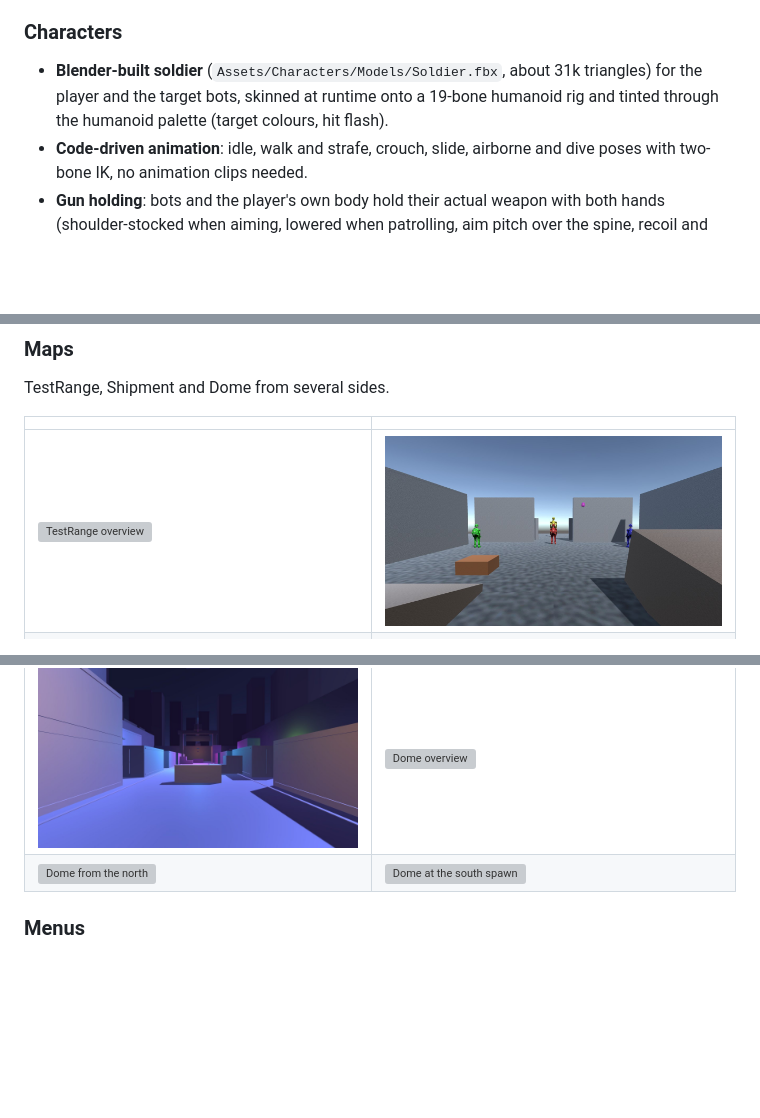
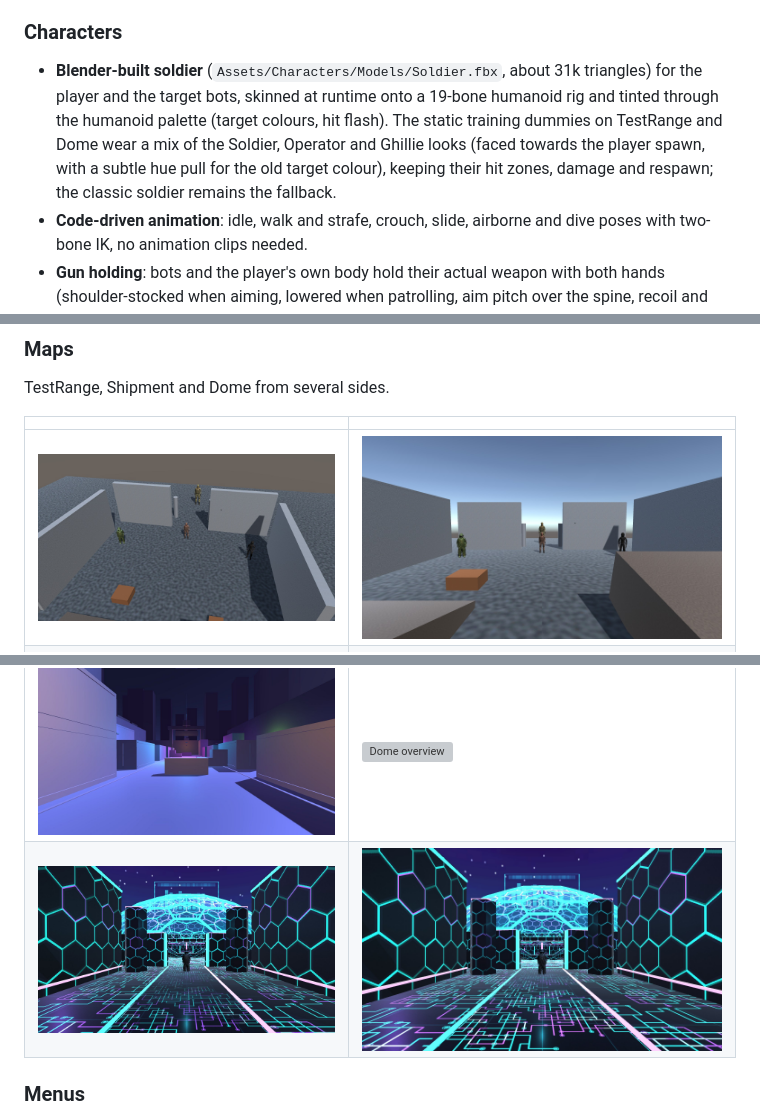
Before and after one commit to VlllLE/fps1, a Markdown page: README.md, 3 parts joined by grey strips. Drawn GitHub-style; pictures changed too: docs/screenshots/map-dome-north-v4.jpg (added), docs/screenshots/map-dome-spawn-v4.jpg (added), docs/screenshots/map-testrange-overview-v4.jpg (added); blank space fills up the shorter version; grey boxes are pictures that could not be loaded.

Commit message:
Dress the static training dummies in mixed Soldier/Operator/Ghillie looks, facing the player spawn, with tests and refreshed map screenshots

```diff
--- a/README.md
+++ b/README.md
@@ -105,7 +105,7 @@ There is also a **MAP** tab in the `Esc` menu. The maps are generated by editor
 
 ### Characters
 
-- **Blender-built soldier** (`Assets/Characters/Models/Soldier.fbx`, about 31k triangles) for the player and the target bots, skinned at runtime onto a 19-bone humanoid rig and tinted through the humanoid palette (target colours, hit flash).
+- **Blender-built soldier** (`Assets/Characters/Models/Soldier.fbx`, about 31k triangles) for the player and the target bots, skinned at runtime onto a 19-bone humanoid rig and tinted through the humanoid palette (target colours, hit flash). The static training dummies on TestRange and Dome wear a mix of the Soldier, Operator and Ghillie looks (faced towards the player spawn, with a subtle hue pull for the old target colour), keeping their hit zones, damage and respawn; the classic soldier remains the fallback.
 - **Code-driven animation**: idle, walk and strafe, crouch, slide, airborne and dive poses with two-bone IK, no animation clips needed.
 - **Gun holding**: bots and the player's own body hold their actual weapon with both hands (shoulder-stocked when aiming, lowered when patrolling, aim pitch over the spine, recoil and reload hand motion).
 - **Death animations**: procedural, direction-aware deaths (fall back, forward collapse, headshot snap-back, side fall, kneel), a dropped gun, and a third-person death camera for the player.
@@ -120,10 +120,10 @@ TestRange, Shipment and Dome from several sides.
 
 | | |
 | --- | --- |
-| ![TestRange overview](docs/screenshots/map-testrange-overview-v2.jpg) | ![TestRange from the spawn](docs/screenshots/map-testrange-spawn-v2.jpg) |
+| ![TestRange overview](docs/screenshots/map-testrange-overview-v4.jpg) | ![TestRange from the spawn](docs/screenshots/map-testrange-spawn-v4.jpg) |
 | ![Shipment overview](docs/screenshots/map-shipment-overview.jpg) | ![Shipment from the west](docs/screenshots/map-shipment-west.jpg) |
 | ![Shipment at the west spawn](docs/screenshots/map-shipment-spawn.jpg) | ![Dome overview](docs/screenshots/map-dome-overview.jpg) |
-| ![Dome from the north](docs/screenshots/map-dome-north.jpg) | ![Dome at the south spawn](docs/screenshots/map-dome-spawn.jpg) |
+| ![Dome from the north](docs/screenshots/map-dome-north-v4.jpg) | ![Dome at the south spawn](docs/screenshots/map-dome-spawn-v4.jpg) |
 
 ### Menus
 
```
Also changed, not shown: 7 other files.
